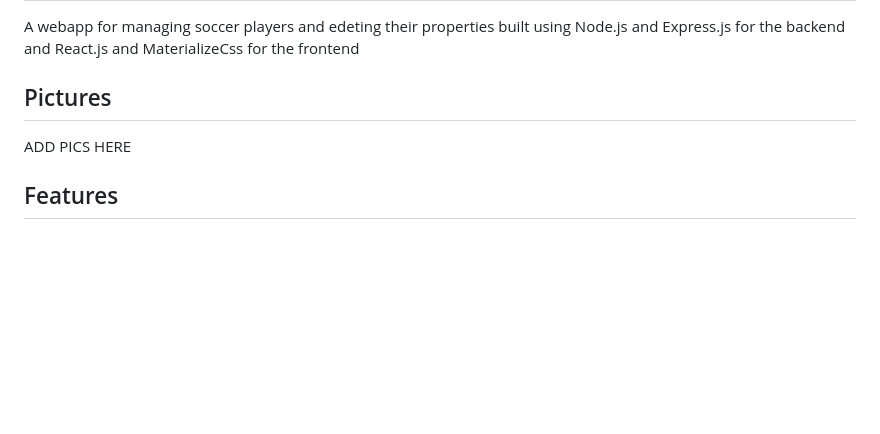
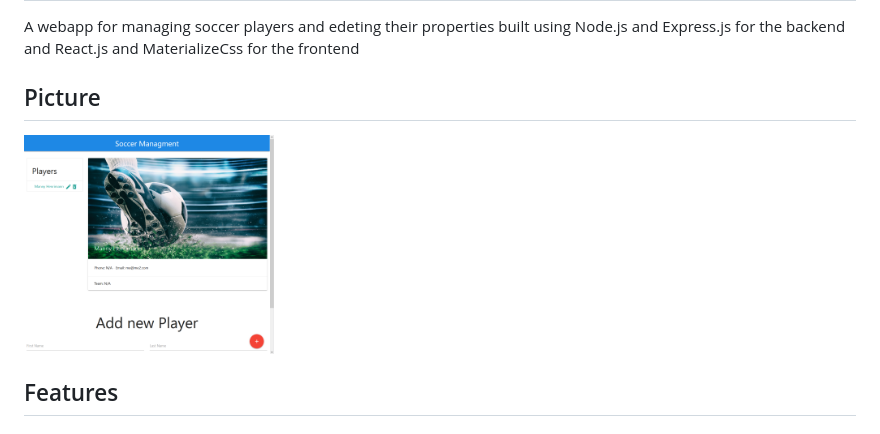
Before and after one commit to marouane-erouhi/soccer-app, a Markdown page: README.md, the part around the change. Rendered like a GitHub page; pictures changed too: screenshots/main page.png (added); blank space fills up the shorter version.

Commit message:
added image for README

```diff
--- a/README.md
+++ b/README.md
@@ -1,7 +1,8 @@
 # Scoccer app
 A webapp for managing soccer players and edeting their properties built using Node.js and Express.js for the backend and React.js and MaterializeCss for the frontend
-## Pictures
-ADD PICS HERE
+## Picture
+<img src="./screenshots/main page.png" alt="Kitten" title="A cute kitten" width="250" />
+
 ## Features
 ### Backend
 - View players
```
